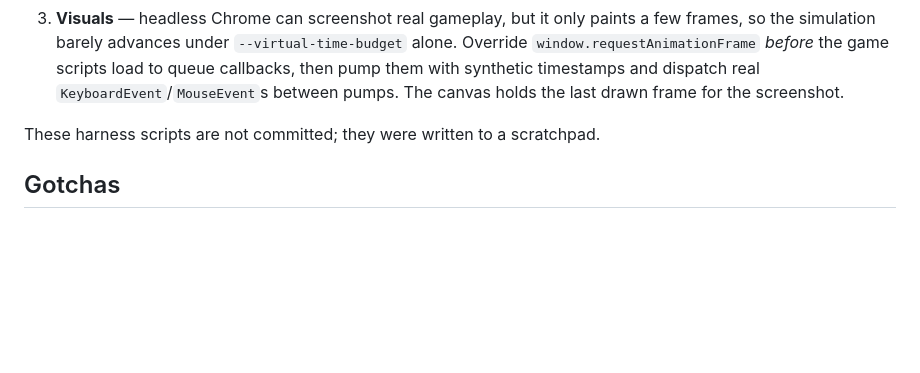
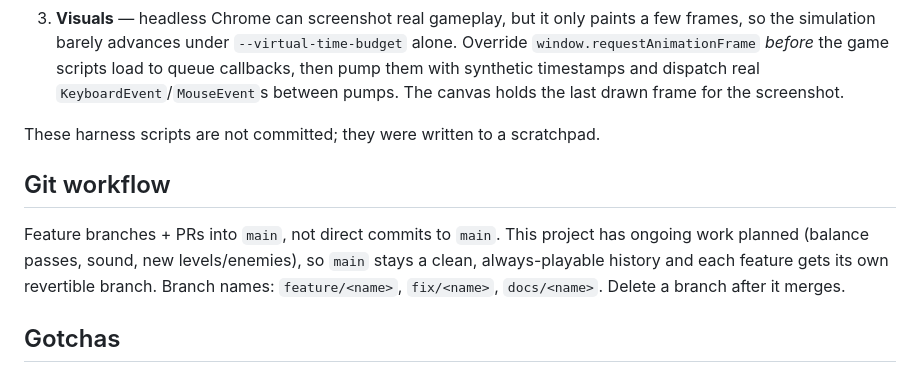
Before and after one commit to raaghav2801/dead-sector, a Markdown page: CLAUDE.md, the part around the change. GitHub-like rendering; blank space fills up the shorter version.

Commit message:
Document the git workflow: feature branches into main (#1)
This project has ongoing work planned (balance, sound, new levels),
so commits go through feature branches and PRs rather than straight
to main, keeping main clean and each change independently revertible.

Co-authored-by: Claude Sonnet 5 <noreply@anthropic.com>

```diff
--- a/CLAUDE.md
+++ b/CLAUDE.md
@@ -139,6 +139,14 @@ regressions are catchable headlessly, and that's the expected workflow here:
 
 These harness scripts are not committed; they were written to a scratchpad.
 
+## Git workflow
+
+Feature branches + PRs into `main`, not direct commits to `main`. This project
+has ongoing work planned (balance passes, sound, new levels/enemies), so `main`
+stays a clean, always-playable history and each feature gets its own revertible
+branch. Branch names: `feature/<name>`, `fix/<name>`, `docs/<name>`. Delete a
+branch after it merges.
+
 ## Gotchas
 
 - Mouse position must be converted to canvas pixels
```
